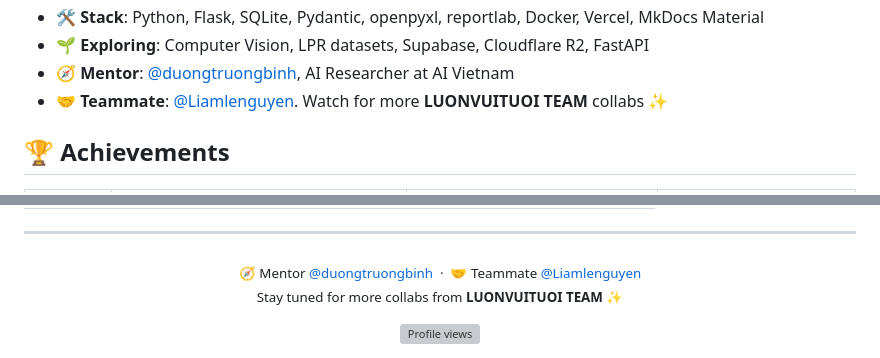
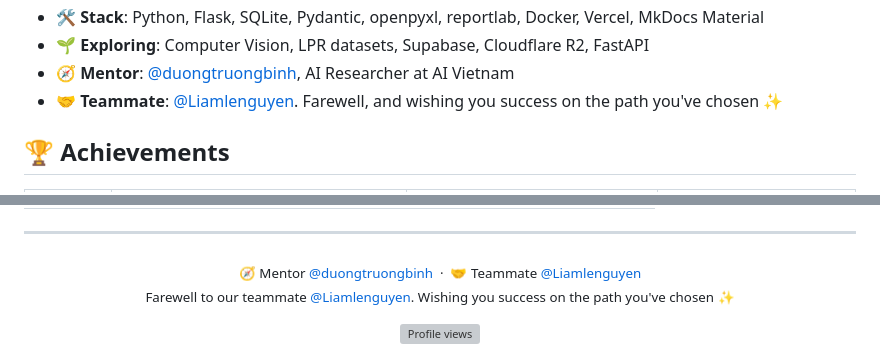
Before and after one commit to Kein95/Kein95, a Markdown page: README.md, 2 parts joined by grey strips. Rendered like a GitHub page; grey boxes are pictures that could not be loaded.

Commit message:
docs: farewell message for teammate @Liamlenguyen

```diff
--- a/README.md
+++ b/README.md
@@ -24,7 +24,7 @@ behind competitions, training programs, and award cohorts.
 - 🛠️ **Stack**: Python, Flask, SQLite, Pydantic, openpyxl, reportlab, Docker, Vercel, MkDocs Material
 - 🌱 **Exploring**: Computer Vision, LPR datasets, Supabase, Cloudflare R2, FastAPI
 - 🧭 **Mentor**: [@duongtruongbinh](https://github.com/duongtruongbinh), AI Researcher at AI Vietnam
-- 🤝 **Teammate**: [@Liamlenguyen](https://github.com/Liamlenguyen). Watch for more **LUONVUITUOI TEAM** collabs ✨
+- 🤝 **Teammate**: [@Liamlenguyen](https://github.com/Liamlenguyen). Farewell, and wishing you success on the path you've chosen ✨
 
 ## 🏆 Achievements
 
@@ -172,7 +172,7 @@ Researcher at AI Vietnam.
 
 <sub>🧭 Mentor <a href="https://github.com/duongtruongbinh">@duongtruongbinh</a> &nbsp;·&nbsp; 🤝 Teammate <a href="https://github.com/Liamlenguyen">@Liamlenguyen</a></sub>
 <br>
-<sub>Stay tuned for more collabs from <strong>LUONVUITUOI TEAM</strong> ✨</sub>
+<sub>Farewell to our teammate <a href="https://github.com/Liamlenguyen">@Liamlenguyen</a>. Wishing you success on the path you've chosen ✨</sub>
 
 <img src="https://komarev.com/ghpvc/?username=Kein95&label=Profile+views&color=0D6E6E&style=flat" alt="Profile views">
 
```
